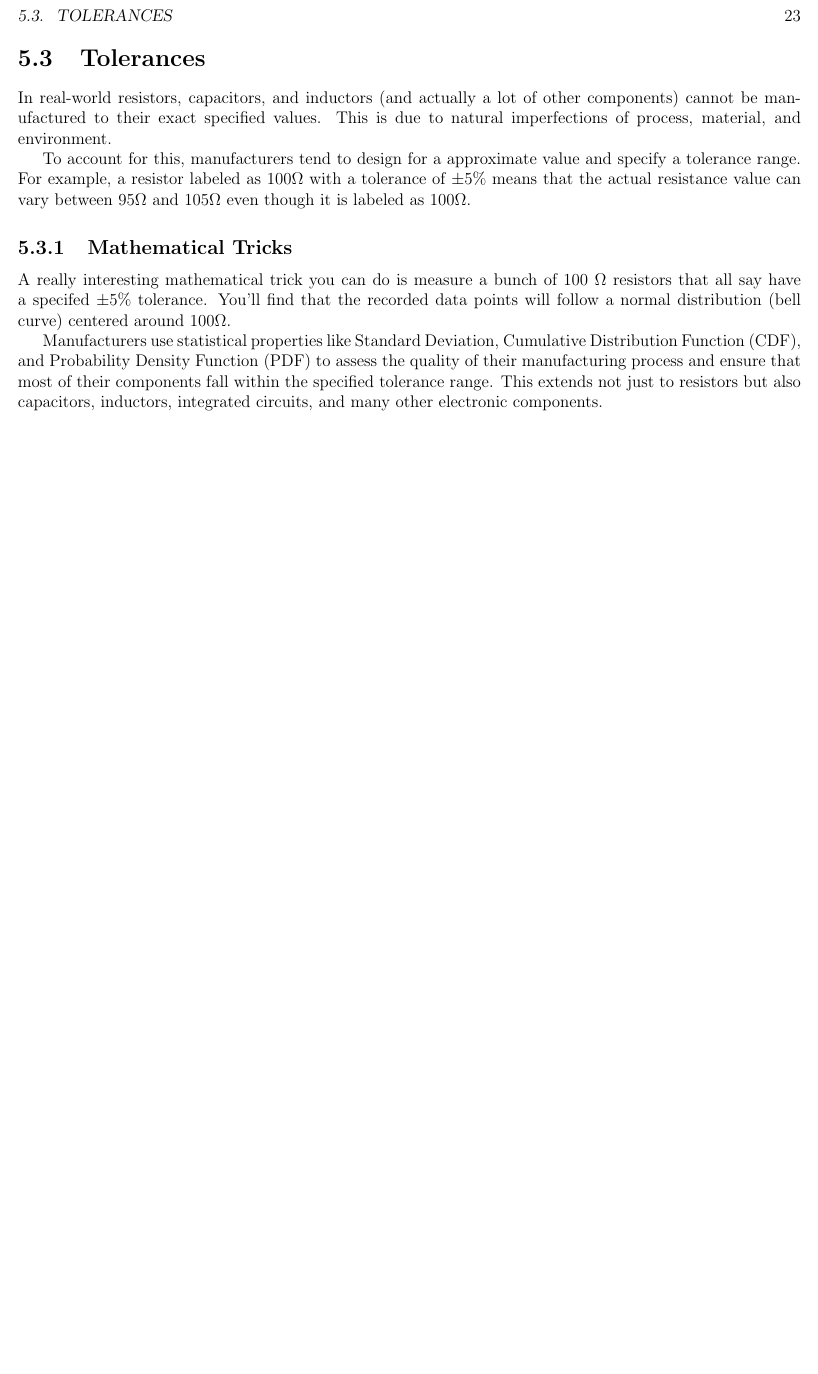
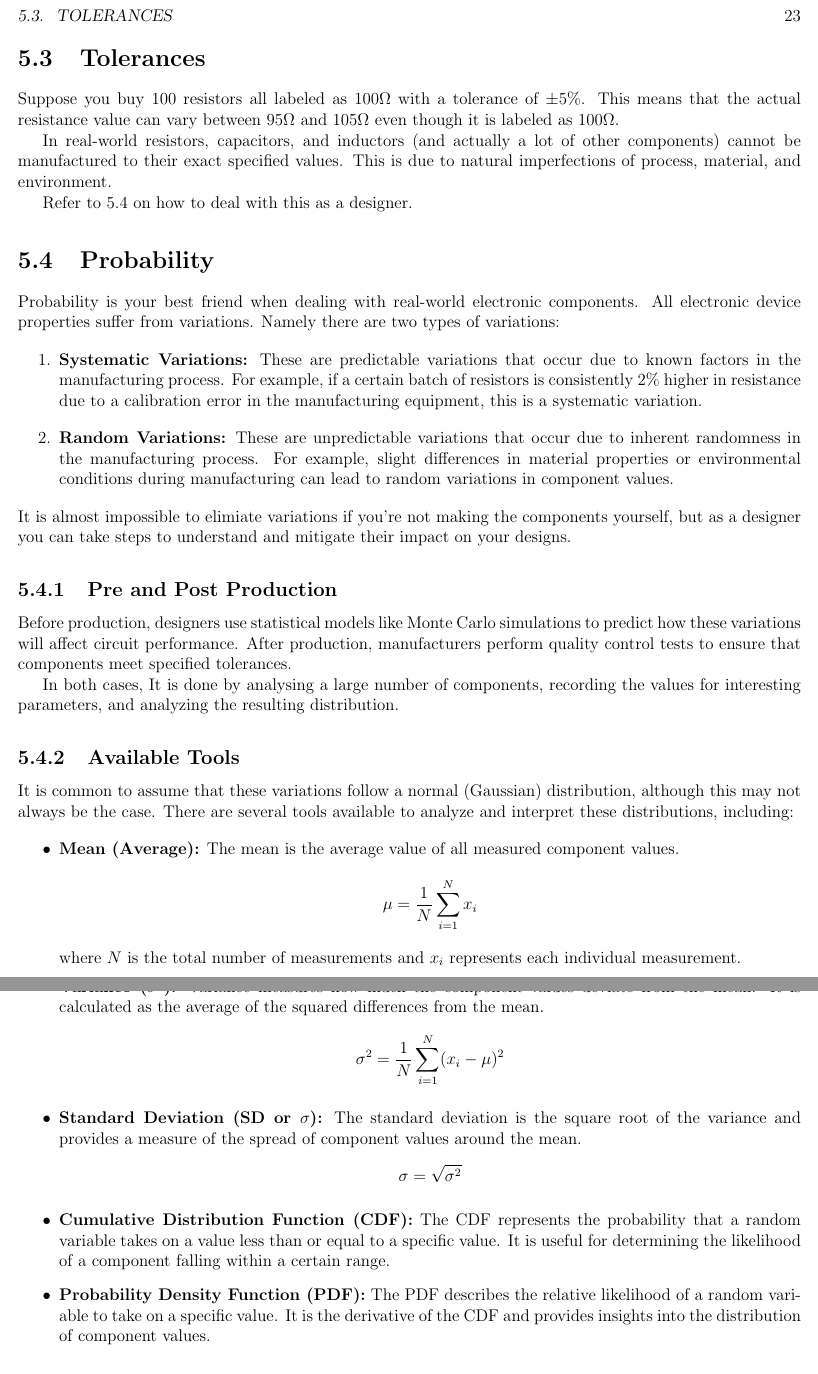
Before and after one commit to dotayush/analog_blocks, a LaTeX book (main.tex, which reads 1X_Theory/General/Probability.tex, 1X_Theory/General/Tolerances.tex): part of page 27 of 27 before the commit and two parts of pages 27 and 28 of 28 after it, the two joined at a grey line, cut so that both start at the same text, the shorter picture padded with empty space. Compiled offline with pdfLaTeX.

Commit message:
chore: better prob writeup? probably? haha

```diff
--- /dev/null
+++ b/1X_Theory/General/Probability.tex
@@ -0,0 +1,61 @@
+\section{Probability}
+\label{sec:theory_general_probability}
+
+Probability is your best friend when dealing with real-world
+electronic components. All electronic device properties suffer
+from variations. Namely there are two types of variations:
+\begin{enumerate}
+  \item \textbf{Systematic Variations:} These are predictable
+    variations that occur due to known factors in the
+    manufacturing process. For example, if a certain batch of
+    resistors is consistently \(2\%\) higher in resistance due
+    to a calibration error in the manufacturing equipment, this
+    is a systematic variation.
+  \item \textbf{Random Variations:} These are unpredictable
+    variations that occur due to inherent randomness in the
+    manufacturing process. For example, slight differences in
+    material properties or environmental conditions during
+    manufacturing can lead to random variations in component
+    values.
+\end{enumerate}
+It is almost impossible to elimiate variations if you're not making
+the components yourself, but as a designer you can take steps to
+understand and mitigate their impact on your designs.
+
+\subsection{Pre and Post Production}
+Before production, designers use statistical models like Monte Carlo
+simulations to predict how these variations will affect circuit
+performance. After production, manufacturers perform quality control
+tests to ensure that components meet specified tolerances.
+
+In both cases, It is done by analysing a large number of components,
+recording the values for interesting parameters, and analyzing the
+resulting distribution.
+
+\subsection{Available Tools}
+It is common to assume that these variations follow a normal (Gaussian)
+distribution, although this may not always be the case. There are several
+tools available to analyze and interpret these distributions, including:
+\begin{itemize}
+  \item \textbf{Mean (Average):} The mean is the average value
+    of all measured component values. $$\mu = \frac{1}{N} \sum_{i=1}^{N} x_i$$
+    where \(N\) is the total number of measurements and \(x_i\)
+    represents each individual measurement.
+  \item \textbf{Variance (\(\sigma^2\)):} Variance measures how
+    much the component values deviate from the mean. It is
+    calculated as the average of the squared differences from
+    the mean. $$\sigma^2 = \frac{1}{N} \sum_{i=1}^{N} (x_i - \mu)^2$$
+  \item \textbf{Standard Deviation (SD or \(\sigma\)):} The
+    standard deviation is the square root of the variance and
+    provides a measure of the spread of component values around
+    the mean. $$\sigma = \sqrt{\sigma^2}$$
+  \item \textbf{Cumulative Distribution Function (CDF):} The CDF
+    represents the probability that a random variable takes on
+    a value less than or equal to a specific value. It is useful
+    for determining the likelihood of a component falling within
+    a certain range.
+  \item \textbf{Probability Density Function (PDF):} The PDF
+    describes the relative likelihood of a random variable to
+    take on a specific value. It is the derivative of the CDF and
+    provides insights into the distribution of component values.
+\end{itemize}
--- a/1X_Theory/General/Tolerances.tex
+++ b/1X_Theory/General/Tolerances.tex
@@ -1,30 +1,15 @@
 \section{Tolerances}
 \label{sec:theory_general_tolerances}
 
-In real-world resistors, capacitors, and inductors (and actually
-a lot of other components) cannot be manufactured to their exact
-specified values. This is due to natural imperfections of
-process, material, and environment.
+Suppose you buy 100 resistors all labeled as \(100 \Omega\)
+with a tolerance of \(\pm 5\%\). This means that the actual
+resistance value can vary between \(95 \Omega\) and \(105 \Omega\)
+even though it is labeled as \(100 \Omega\).
 
-To account for this, manufacturers tend to design for a approximate
-value and specify a tolerance range. For example, a resistor
-labeled as \(100 \Omega\) with a tolerance of \(\pm 5\%\)
-means that the actual resistance value can vary between
-\(95 \Omega\) and \(105 \Omega\) even though it is labeled as
-\(100 \Omega\).
+In real-world resistors, capacitors, and inductors (and
+actually a lot of other components) cannot be manufactured to
+their exact specified values. This is due to natural
+imperfections of process, material, and environment.
 
-
-\subsection{Mathematical Tricks}
-A really interesting mathematical trick you can do is measure a
-bunch of 100 \(\Omega\) resistors that all say have a specifed
-\(\pm 5\%\) tolerance. You'll find that the recorded data points
-will follow a normal distribution (bell curve) centered around
-\(100 \Omega\).
-
-Manufacturers use statistical properties like Standard Deviation,
-Cumulative Distribution Function (CDF), and Probability Density
-Function (PDF) to assess the quality of their manufacturing
-process and ensure that most of their components fall within
-the specified tolerance range. This extends not just to resistors
-but also capacitors, inductors, integrated circuits, and many
-other electronic components.
+Refer to \ref{sec:theory_general_probability} on how to deal
+with this as a designer.
```
Also changed, not shown: 01_Passives/Voltage_Divider.tex (+0 -30 lines), 02_Filters/RC_High_Pass.tex (+0 -24 lines), 02_Filters/RC_Low_Pass.tex (+0 -26 lines), 02_Filters/RL_Low_Pass.tex (added, +1 -0 lines), 1X_Theory/General/Parasitics.tex (+21 -21 lines), 1X_Theory/Theory.tex (+1 -0 lines), 1X_Theory/General/Probability.tex (21 more changed lines).
